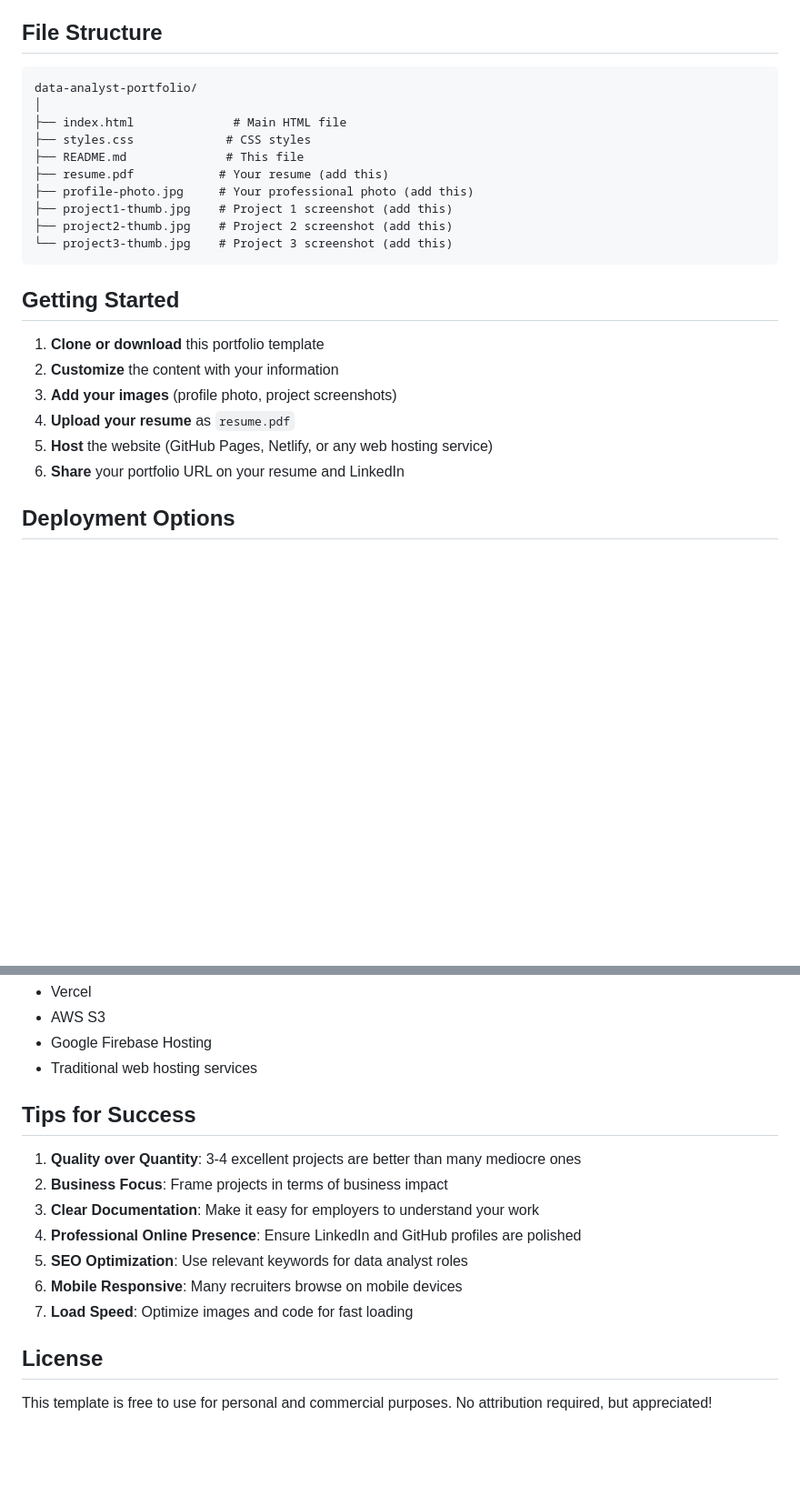
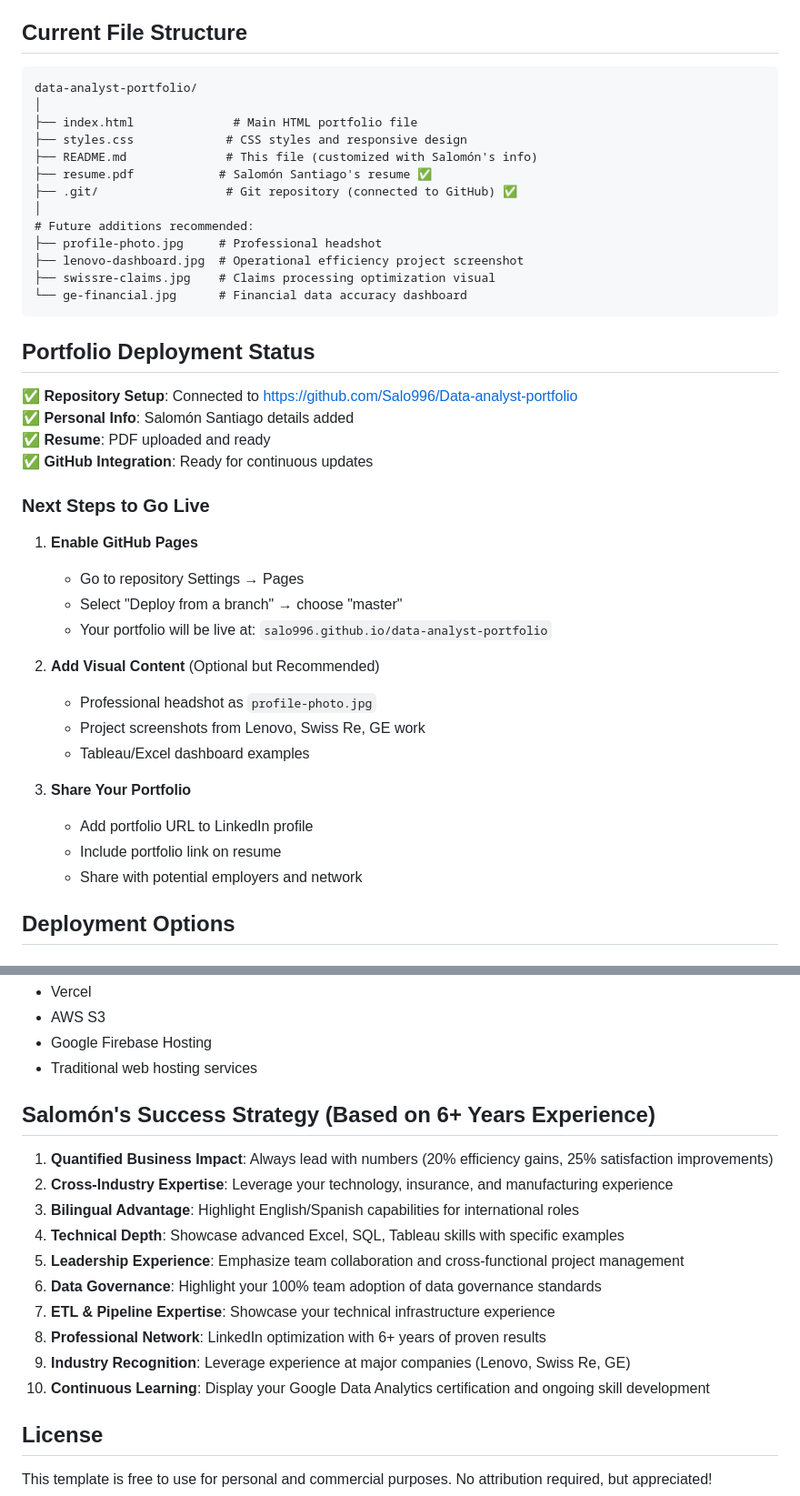
Before and after one commit to Salo996/Data-analyst-portfolio, a Markdown page: README.md, 2 parts joined by grey strips. Shown at 91% size. Rendered like a GitHub page; blank space fills up the shorter version.

````diff
--- a/README.md
+++ b/README.md
@@ -146,29 +165,47 @@ Bachelor of Engineering in Industrial Engineering
 6. **Make it Interactive**: Include live dashboards and interactive elements
 7. **Professional Presentation**: Clean design, proper grammar, professional photos
 
-## File Structure
+## Current File Structure
 
 ```
 data-analyst-portfolio/
 │
-├── index.html              # Main HTML file
-├── styles.css             # CSS styles
-├── README.md              # This file
-├── resume.pdf            # Your resume (add this)
-├── profile-photo.jpg     # Your professional photo (add this)
-├── project1-thumb.jpg    # Project 1 screenshot (add this)
-├── project2-thumb.jpg    # Project 2 screenshot (add this)
-└── project3-thumb.jpg    # Project 3 screenshot (add this)
+├── index.html              # Main HTML portfolio file
+├── styles.css             # CSS styles and responsive design
+├── README.md              # This file (customized with Salomón's info)
+├── resume.pdf            # Salomón Santiago's resume ✅
+├── .git/                  # Git repository (connected to GitHub) ✅
+│
+# Future additions recommended:
+├── profile-photo.jpg     # Professional headshot
+├── lenovo-dashboard.jpg  # Operational efficiency project screenshot
+├── swissre-claims.jpg    # Claims processing optimization visual
+└── ge-financial.jpg      # Financial data accuracy dashboard
 ```
 
-## Getting Started
+## Portfolio Deployment Status
 
-1. **Clone or download** this portfolio template
-2. **Customize** the content with your information
-3. **Add your images** (profile photo, project screenshots)
-4. **Upload your resume** as `resume.pdf`
-5. **Host** the website (GitHub Pages, Netlify, or any web hosting service)
-6. **Share** your portfolio URL on your resume and LinkedIn
+✅ **Repository Setup**: Connected to https://github.com/Salo996/Data-analyst-portfolio
+✅ **Personal Info**: Salomón Santiago details added
+✅ **Resume**: PDF uploaded and ready
+✅ **GitHub Integration**: Ready for continuous updates
+
+### Next Steps to Go Live
+
+1. **Enable GitHub Pages**
+   - Go to repository Settings → Pages
+   - Select "Deploy from a branch" → choose "master"
+   - Your portfolio will be live at: `salo996.github.io/data-analyst-portfolio`
+
+2. **Add Visual Content** (Optional but Recommended)
+   - Professional headshot as `profile-photo.jpg`
+   - Project screenshots from Lenovo, Swiss Re, GE work
+   - Tableau/Excel dashboard examples
+
+3. **Share Your Portfolio**
+   - Add portfolio URL to LinkedIn profile
+   - Include portfolio link on resume
+   - Share with potential employers and network
 
 ## Deployment Options
 
@@ -189,15 +226,18 @@ data-analyst-portfolio/
 - Google Firebase Hosting
 - Traditional web hosting services
 
-## Tips for Success
+## Salomón's Success Strategy (Based on 6+ Years Experience)
 
-1. **Quality over Quantity**: 3-4 excellent projects are better than many mediocre ones
-2. **Business Focus**: Frame projects in terms of business impact
-3. **Clear Documentation**: Make it easy for employers to understand your work
-4. **Professional Online Presence**: Ensure LinkedIn and GitHub profiles are polished
-5. **SEO Optimization**: Use relevant keywords for data analyst roles
-6. **Mobile Responsive**: Many recruiters browse on mobile devices
-7. **Load Speed**: Optimize images and code for fast loading
+1. **Quantified Business Impact**: Always lead with numbers (20% efficiency gains, 25% satisfaction improvements)
+2. **Cross-Industry Expertise**: Leverage your technology, insurance, and manufacturing experience
+3. **Bilingual Advantage**: Highlight English/Spanish capabilities for international roles
+4. **Technical Depth**: Showcase advanced Excel, SQL, Tableau skills with specific examples
+5. **Leadership Experience**: Emphasize team collaboration and cross-functional project management
+6. **Data Governance**: Highlight your 100% team adoption of data governance standards
+7. **ETL & Pipeline Expertise**: Showcase your technical infrastructure experience
+8. **Professional Network**: LinkedIn optimization with 6+ years of proven results
+9. **Industry Recognition**: Leverage experience at major companies (Lenovo, Swiss Re, GE)
+10. **Continuous Learning**: Display your Google Data Analytics certification and ongoing skill development
 
 ## License
 
````
Also changed, not shown: other parts of README.md (+77 -58 lines).
